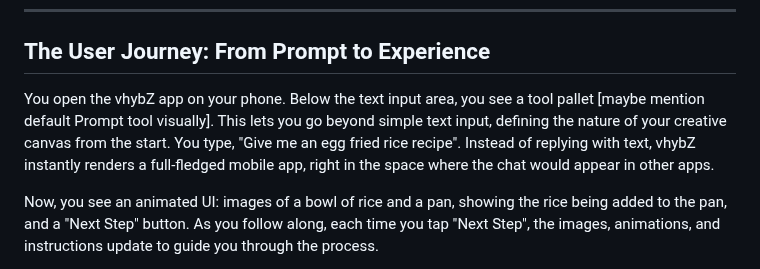
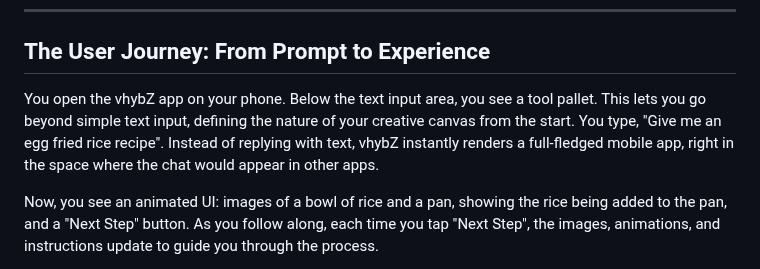
Before and after one commit to vhybzOS/vhybZ, a Markdown page: README.md, the part around the change. GitHub-like rendering.

Commit message:
Remove AI slop

```diff
--- a/README.md
+++ b/README.md
@@ -17,7 +17,7 @@ We're not talking AI slop or soulless automation. We're elevating **vibe coding*
 
 ## The User Journey: From Prompt to Experience
 
-You open the vhybZ app on your phone. Below the text input area, you see a tool pallet [maybe mention default Prompt tool visually]. This lets you go beyond simple text input, defining the nature of your creative canvas from the start. You type, "Give me an egg fried rice recipe". Instead of replying with text, vhybZ instantly renders a full-fledged mobile app, right in the space where the chat would appear in other apps.
+You open the vhybZ app on your phone. Below the text input area, you see a tool pallet. This lets you go beyond simple text input, defining the nature of your creative canvas from the start. You type, "Give me an egg fried rice recipe". Instead of replying with text, vhybZ instantly renders a full-fledged mobile app, right in the space where the chat would appear in other apps.
 
 Now, you see an animated UI: images of a bowl of rice and a pan, showing the rice being added to the pan, and a "Next Step" button. As you follow along, each time you tap "Next Step", the images, animations, and instructions update to guide you through the process.
 
```
